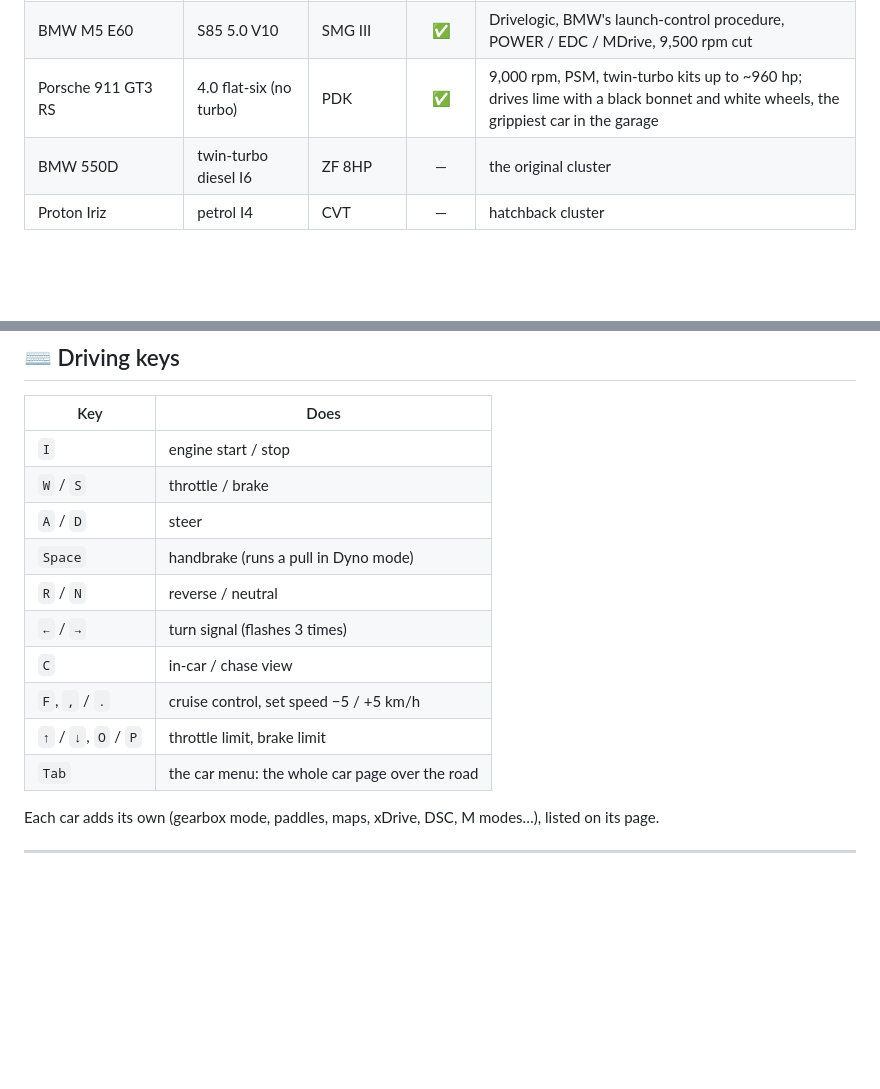
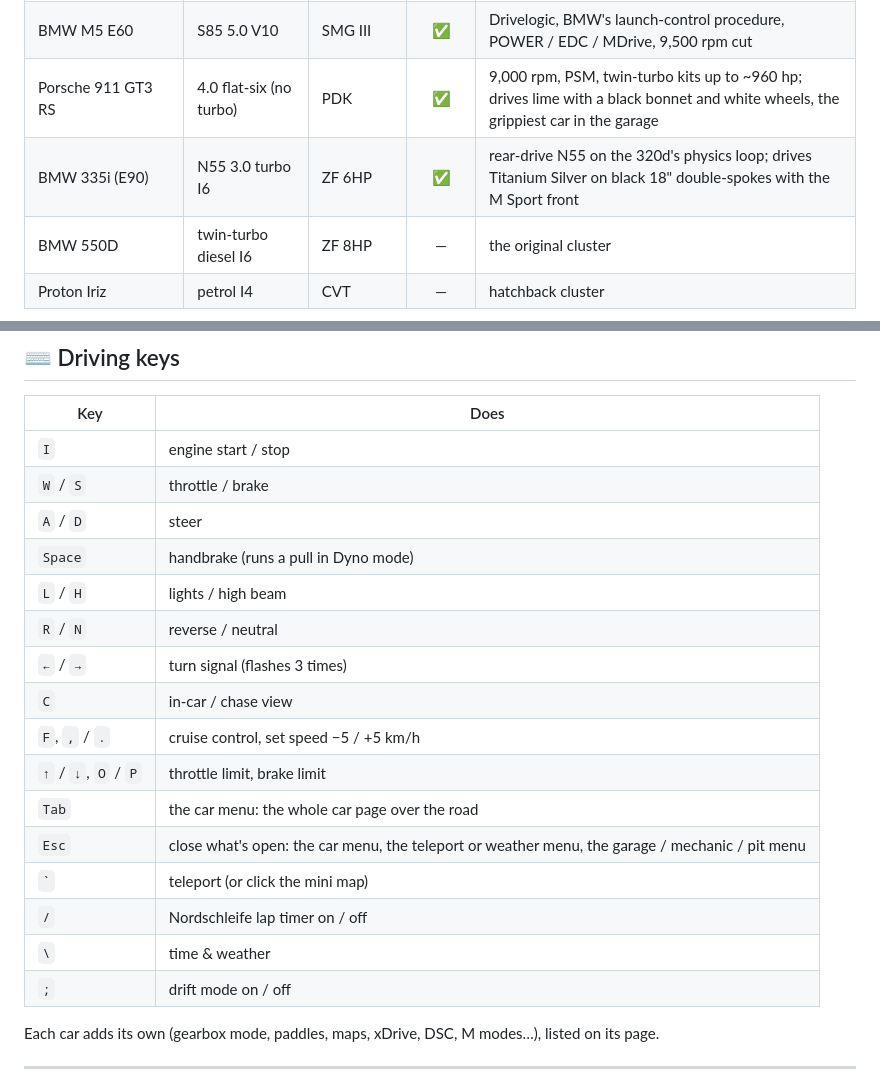
Before and after one commit to ZunnurhaqZulkifli/car-simulator, a Markdown page: README.md, 2 parts joined by grey strips. GitHub-like rendering; blank space fills up the shorter version.

```diff
--- a/README.md
+++ b/README.md
@@ -49,6 +50,7 @@ are saved per car, and every drive, refuel, service and tune is logged so you ca
 | BMW M5 CS | S63 4.4 twin-turbo V8 | ZF 8HP | ✅ | as the M3, plus M Sound and storable M1/M2 |
 | BMW M5 E60 | S85 5.0 V10 | SMG III | ✅ | Drivelogic, BMW's launch-control procedure, POWER / EDC / MDrive, 9,500 rpm cut |
 | Porsche 911 GT3 RS | 4.0 flat-six (no turbo) | PDK | ✅ | 9,000 rpm, PSM, twin-turbo kits up to ~960 hp; drives lime with a black bonnet and white wheels, the grippiest car in the garage |
+| BMW 335i (E90) | N55 3.0 turbo I6 | ZF 6HP | ✅ | rear-drive N55 on the 320d's physics loop; drives Titanium Silver on black 18" double-spokes with the M Sport front |
 | BMW 550D | twin-turbo diesel I6 | ZF 8HP | — | the original cluster |
 | Proton Iriz | petrol I4 | CVT | — | hatchback cluster |
 
@@ -127,12 +153,18 @@ clipboard each time the drive page opens.
 | `W` / `S` | throttle / brake |
 | `A` / `D` | steer |
 | `Space` | handbrake (runs a pull in Dyno mode) |
+| `L` / `H` | lights / high beam |
 | `R` / `N` | reverse / neutral |
 | `←` / `→` | turn signal (flashes 3 times) |
 | `C` | in-car / chase view |
 | `F`, `,` / `.` | cruise control, set speed −5 / +5 km/h |
 | `↑` / `↓`, `O` / `P` | throttle limit, brake limit |
 | `Tab` | the car menu: the whole car page over the road |
+| `Esc` | close what's open: the car menu, the teleport or weather menu, the garage / mechanic / pit menu |
+| `` ` `` | teleport (or click the mini map) |
+| `/` | Nordschleife lap timer on / off |
+| `\` | time & weather |
+| `;` | drift mode on / off |
 
 Each car adds its own (gearbox mode, paddles, maps, xDrive, DSC, M modes…), listed on its page.
 
```
Also changed, not shown: other parts of README.md (+51 -24 lines).
